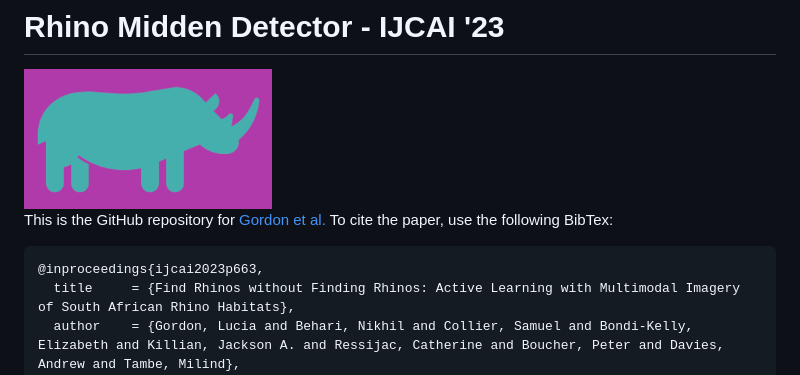
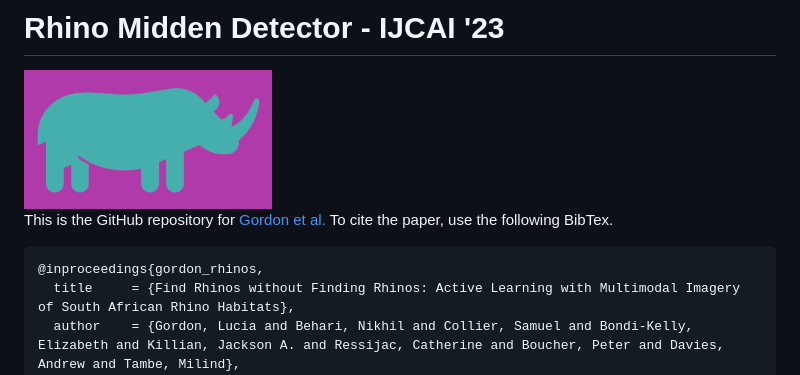
Before and after one commit to lgordon99/rhino-midden-detector, a Markdown page: README.md, the part around the change. GitHub-like rendering.

````diff
--- a/README.md
+++ b/README.md
@@ -1,9 +1,9 @@
 # Rhino Midden Detector - IJCAI '23
 <img src="https://github.com/lgordon99/rhino-midden-detector/blob/main/images/rhino-icon.png" width="33%" height="auto">
 
-This is the GitHub repository for [Gordon et al.](https://www.ijcai.org/proceedings/2023/0663.pdf) To cite the paper, use the following BibTex:
+This is the GitHub repository for [Gordon et al.](https://www.ijcai.org/proceedings/2023/0663.pdf) To cite the paper, use the following BibTex.
 ```
-@inproceedings{ijcai2023p663,
+@inproceedings{gordon_rhinos,
   title     = {Find Rhinos without Finding Rhinos: Active Learning with Multimodal Imagery of South African Rhino Habitats},
   author    = {Gordon, Lucia and Behari, Nikhil and Collier, Samuel and Bondi-Kelly, Elizabeth and Killian, Jackson A. and Ressijac, Catherine and Boucher, Peter and Davies, Andrew and Tambe, Milind},
   booktitle = {Proceedings of the Thirty-Second International Joint Conference on
````
